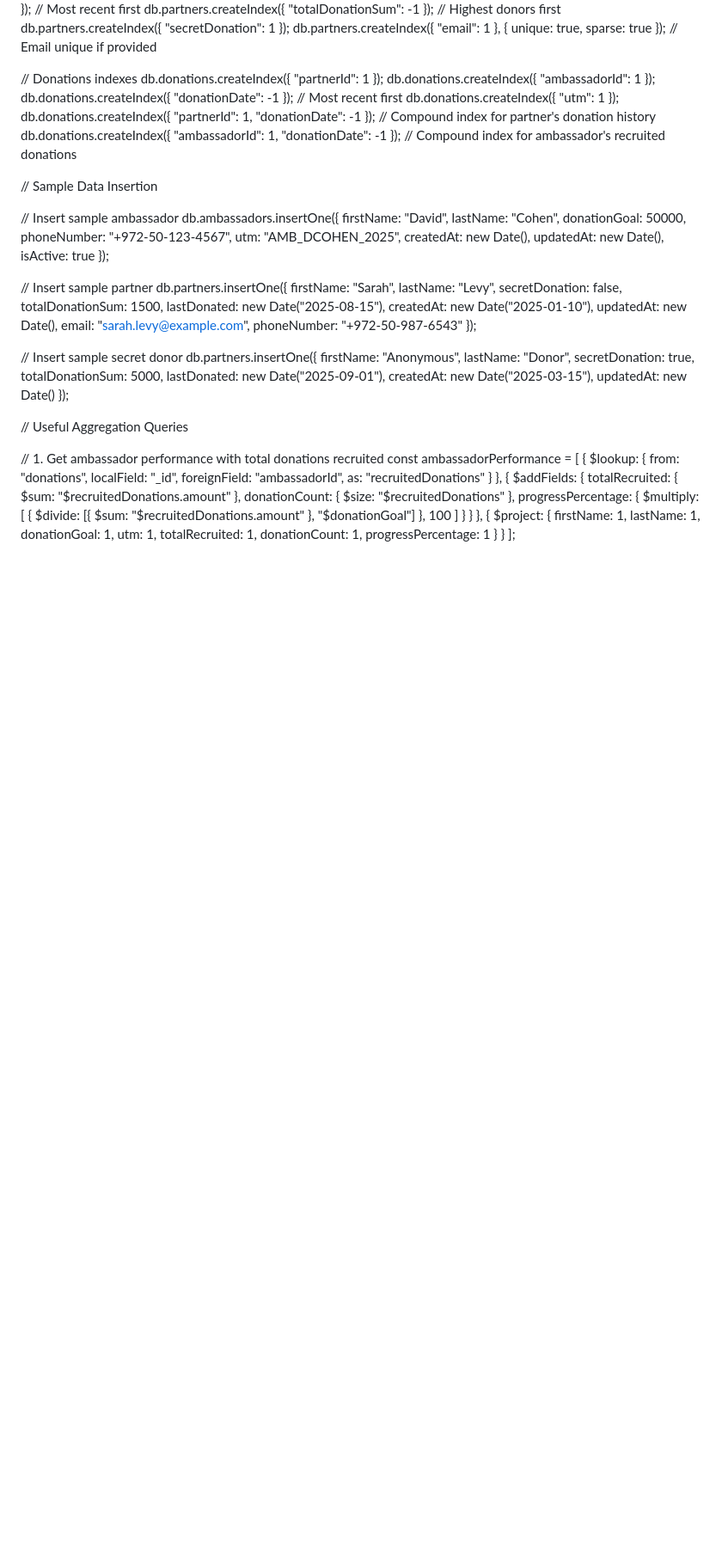
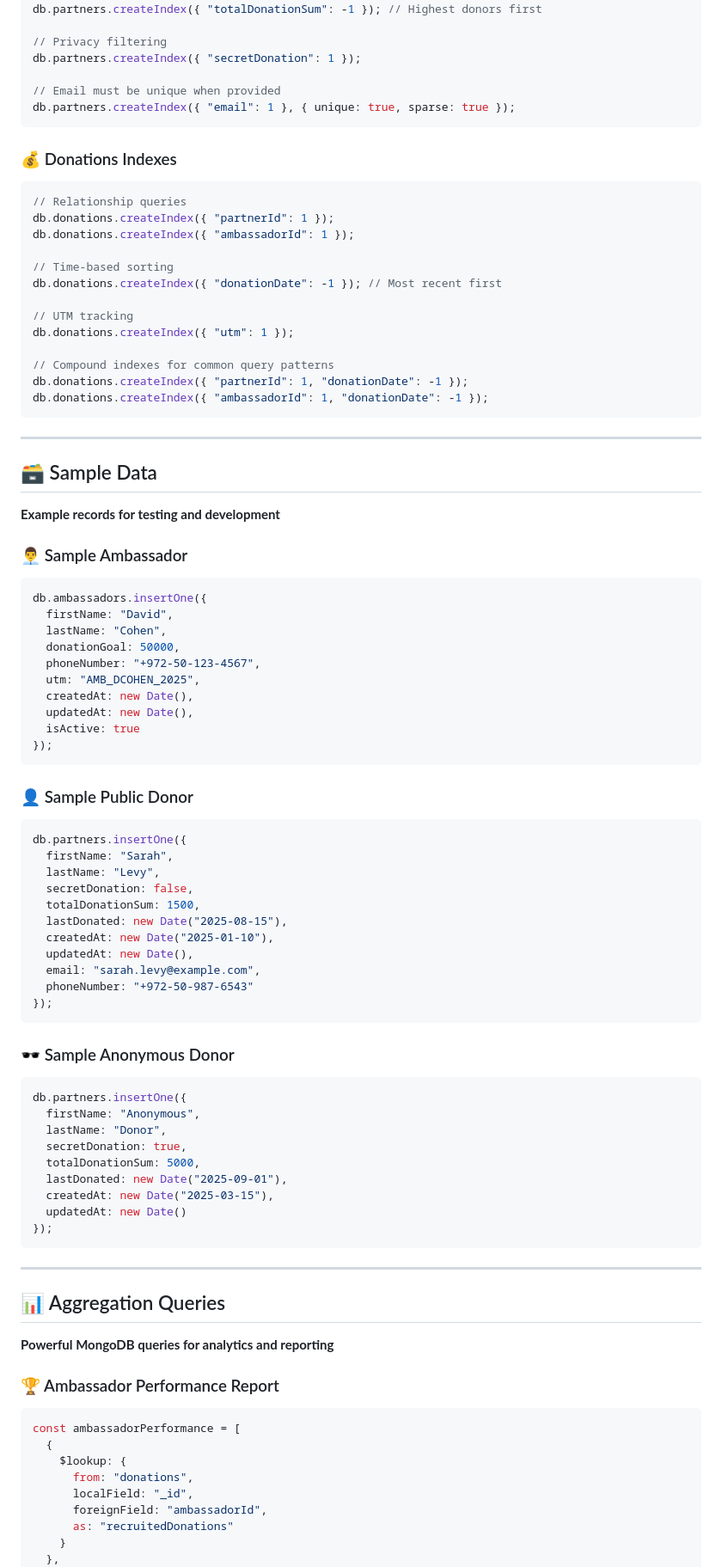
Before and after one commit to Yuvyuvon/yaakov-s-website, a Markdown page: reference/DB.md, the part around one of its changes. Shown at 86% size. GitHub-like rendering; blank space fills up the shorter version.

````diff
--- a/reference/DB.md
+++ b/reference/DB.md
@@ -174,19 +222,38 @@ db.partners.createIndex({ "lastName": 1, "firstName": 1 });
 db.partners.createIndex({ "lastDonated": -1 }); // Most recent first
 db.partners.createIndex({ "totalDonationSum": -1 }); // Highest donors first
+
+// Privacy filtering
 db.partners.createIndex({ "secretDonation": 1 });
-db.partners.createIndex({ "email": 1 }, { unique: true, sparse: true }); // Email unique if provided
 
-// Donations indexes
+// Email must be unique when provided
+db.partners.createIndex({ "email": 1 }, { unique: true, sparse: true });
+```
+
+### 💰 Donations Indexes
+```javascript
+// Relationship queries
 db.donations.createIndex({ "partnerId": 1 });
 db.donations.createIndex({ "ambassadorId": 1 });
+
+// Time-based sorting
 db.donations.createIndex({ "donationDate": -1 }); // Most recent first
+
+// UTM tracking
 db.donations.createIndex({ "utm": 1 });
-db.donations.createIndex({ "partnerId": 1, "donationDate": -1 }); // Compound index for partner's donation history
-db.donations.createIndex({ "ambassadorId": 1, "donationDate": -1 }); // Compound index for ambassador's recruited donations
 
-// Sample Data Insertion
+// Compound indexes for common query patterns
+db.donations.createIndex({ "partnerId": 1, "donationDate": -1 });
+db.donations.createIndex({ "ambassadorId": 1, "donationDate": -1 });
+```
 
-// Insert sample ambassador
+---
+
+## 🗃️ Sample Data
+
+**Example records for testing and development**
+
+### 👨‍💼 Sample Ambassador
+```javascript
 db.ambassadors.insertOne({
   firstName: "David",
   lastName: "Cohen",
@@ -197,8 +264,10 @@ db.ambassadors.insertOne({
   updatedAt: new Date(),
   isActive: true
 });
+```
 
-// Insert sample partner
+### 👤 Sample Public Donor
+```javascript
 db.partners.insertOne({
   firstName: "Sarah",
   lastName: "Levy",
@@ -210,8 +279,10 @@ db.partners.insertOne({
   email: "sarah.levy@example.com",
   phoneNumber: "+972-50-987-6543"
 });
+```
 
-// Insert sample secret donor
+### 🕶️ Sample Anonymous Donor
+```javascript
 db.partners.insertOne({
   firstName: "Anonymous",
   lastName: "Donor",
@@ -221,10 +292,16 @@ db.partners.insertOne({
   createdAt: new Date("2025-03-15"),
   updatedAt: new Date()
 });
+```
 
-// Useful Aggregation Queries
+---
 
-// 1. Get ambassador performance with total donations recruited
+## 📊 Aggregation Queries
+
+**Powerful MongoDB queries for analytics and reporting**
+
+### 🏆 Ambassador Performance Report
+```javascript
 const ambassadorPerformance = [
   {
     $lookup: {
````
Also changed, not shown: other parts of reference/DB.md (+81 -13 lines).
